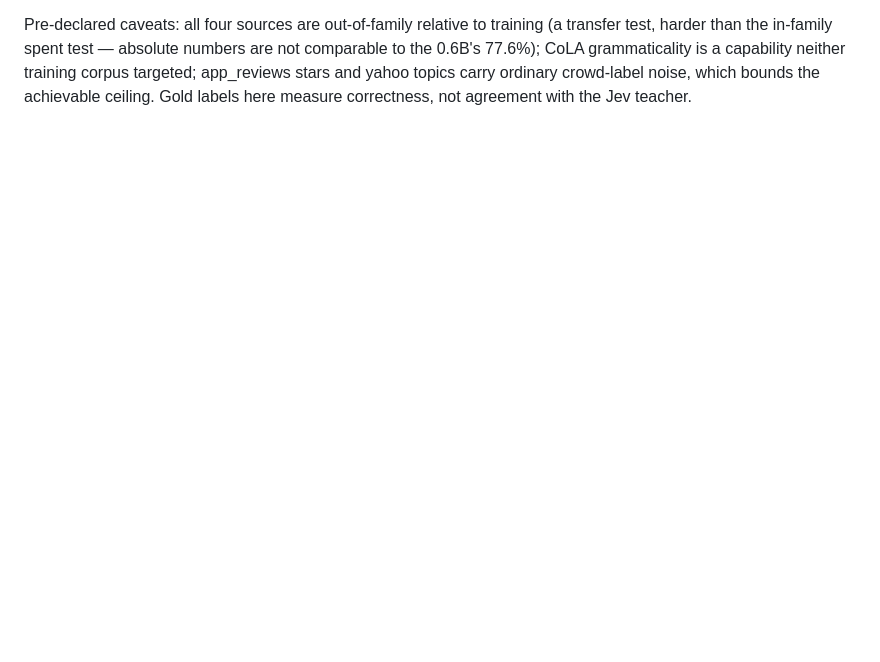
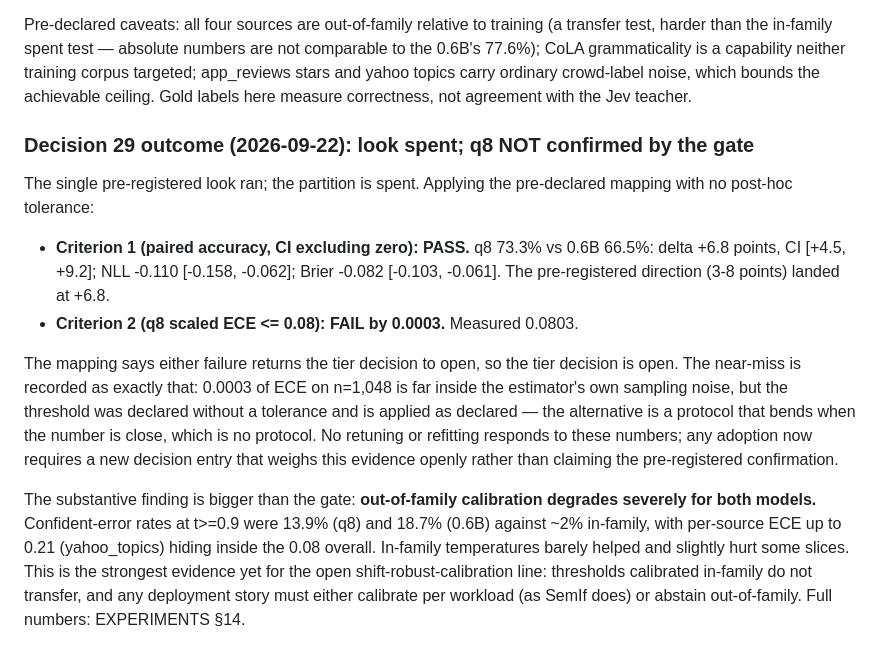
Before and after one commit to mpuig/danny, a Markdown page: docs/DECISIONS.md, the part around the change. GitHub-like rendering; blank space fills up the shorter version.

```diff
--- a/docs/DECISIONS.md
+++ b/docs/DECISIONS.md
@@ -471,3 +471,32 @@ not comparable to the 0.6B's 77.6%); CoLA grammaticality is a capability
 neither training corpus targeted; app_reviews stars and yahoo topics carry
 ordinary crowd-label noise, which bounds the achievable ceiling. Gold labels
 here measure correctness, not agreement with the Jev teacher.
+
+### Decision 29 outcome (2026-09-22): look spent; q8 NOT confirmed by the gate
+
+The single pre-registered look ran; the partition is spent. Applying the
+pre-declared mapping with no post-hoc tolerance:
+
+- **Criterion 1 (paired accuracy, CI excluding zero): PASS.** q8 73.3% vs 0.6B
+  66.5%: delta +6.8 points, CI [+4.5, +9.2]; NLL -0.110 [-0.158, -0.062];
+  Brier -0.082 [-0.103, -0.061]. The pre-registered direction (3-8 points)
+  landed at +6.8.
+- **Criterion 2 (q8 scaled ECE <= 0.08): FAIL by 0.0003.** Measured 0.0803.
+
+The mapping says either failure returns the tier decision to open, so the tier
+decision is open. The near-miss is recorded as exactly that: 0.0003 of ECE on
+n=1,048 is far inside the estimator's own sampling noise, but the threshold was
+declared without a tolerance and is applied as declared — the alternative is a
+protocol that bends when the number is close, which is no protocol. No retuning
+or refitting responds to these numbers; any adoption now requires a new decision
+entry that weighs this evidence openly rather than claiming the pre-registered
+confirmation.
+
+The substantive finding is bigger than the gate: **out-of-family calibration
+degrades severely for both models.** Confident-error rates at t>=0.9 were 13.9%
+(q8) and 18.7% (0.6B) against ~2% in-family, with per-source ECE up to 0.21
+(yahoo_topics) hiding inside the 0.08 overall. In-family temperatures barely
+helped and slightly hurt some slices. This is the strongest evidence yet for the
+open shift-robust-calibration line: thresholds calibrated in-family do not
+transfer, and any deployment story must either calibrate per workload (as SemIf
+does) or abstain out-of-family. Full numbers: EXPERIMENTS §14.
```
Also changed, not shown: docs/EXPERIMENTS.md (+40 -0 lines).
